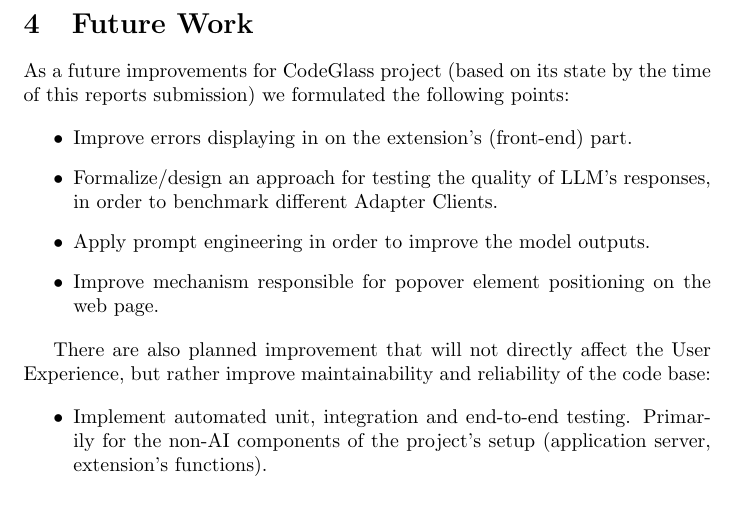
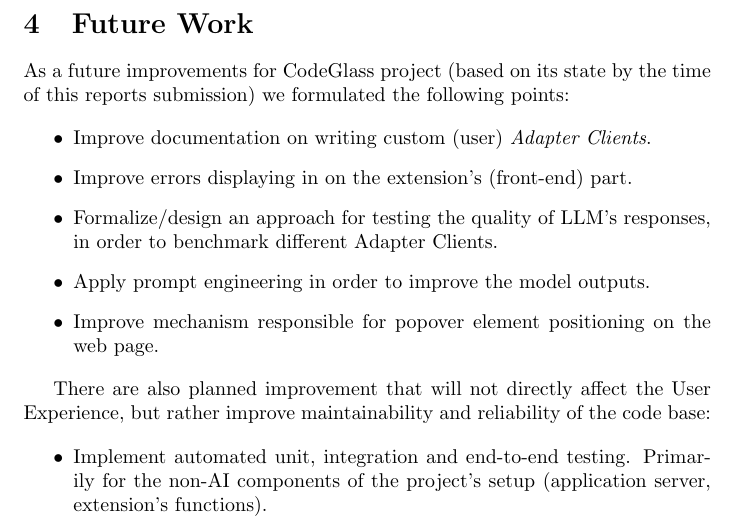
Before and after one commit to SerhiiYahdzhyiev/software-and-ai-project, a LaTeX document (report/main.tex, which reads report/sections/future-work.tex): part of page 6 of 7, cut so that both start at the same text. Compiled offline with pdfLaTeX.

Commit message:
Extend future work section of the report.

```diff
--- a/report/sections/future-work.tex
+++ b/report/sections/future-work.tex
@@ -4,6 +4,7 @@
 of this reports submission) we formulated the following points:
 
 \begin{itemize}
+    \item Improve documentation on writing custom (user) \emph{Adapter Clients}.
     \item Improve errors displaying in on the extension's (front-end) part.
     \item Formalize/design an approach for testing the quality of LLM's responses,
         in order to benchmark different Adapter Clients.
```
